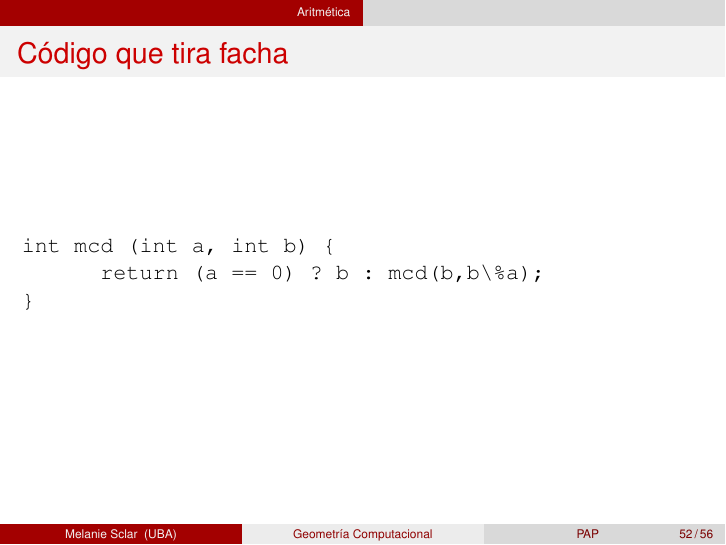
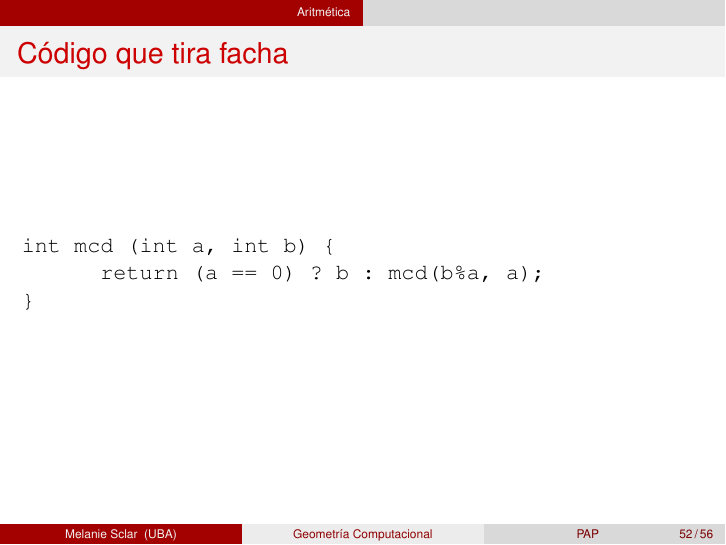
Before and after one commit to msclar/classes, LaTeX slides (geometria-pap/geometria_parte_2.tex): page 63 of 67. Compiled offline with pdfLaTeX.

Commit message:
Fix typo in Euclides' code

```diff
--- a/geometria-pap/geometria_parte_2.tex
+++ b/geometria-pap/geometria_parte_2.tex
@@ -658,7 +658,7 @@ function mcd (natural a, natural b) {
 \begin{frame}[fragile]{C\'odigo que tira facha}
 \begin{verbatim}
 int mcd (int a, int b) {
-      return (a == 0) ? b : mcd(b,b\%a);
+      return (a == 0) ? b : mcd(b%a, a);
 }
 \end{verbatim}
 \end{frame}
```
